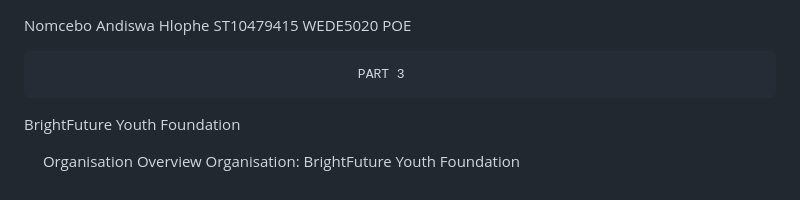
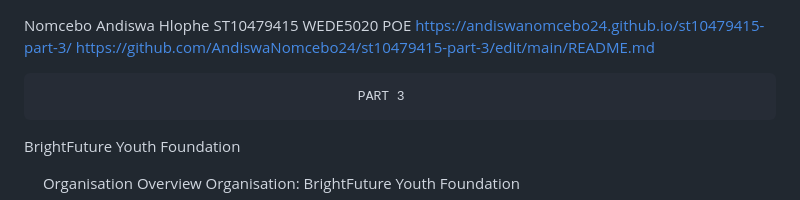
Before and after one commit to AndiswaNomcebo24/st10479415-part-3, a Markdown page: README.md, the part around the change. GitHub-like rendering.

Commit message:
Add links to GitHub and project site in README

```diff
--- a/README.md
+++ b/README.md
@@ -1,8 +1,8 @@
 Nomcebo Andiswa Hlophe
 ST10479415
 WEDE5020 POE
-
-
+ https://andiswanomcebo24.github.io/st10479415-part-3/
+https://github.com/AndiswaNomcebo24/st10479415-part-3/edit/main/README.md
 
                                              PART 3
 
```
